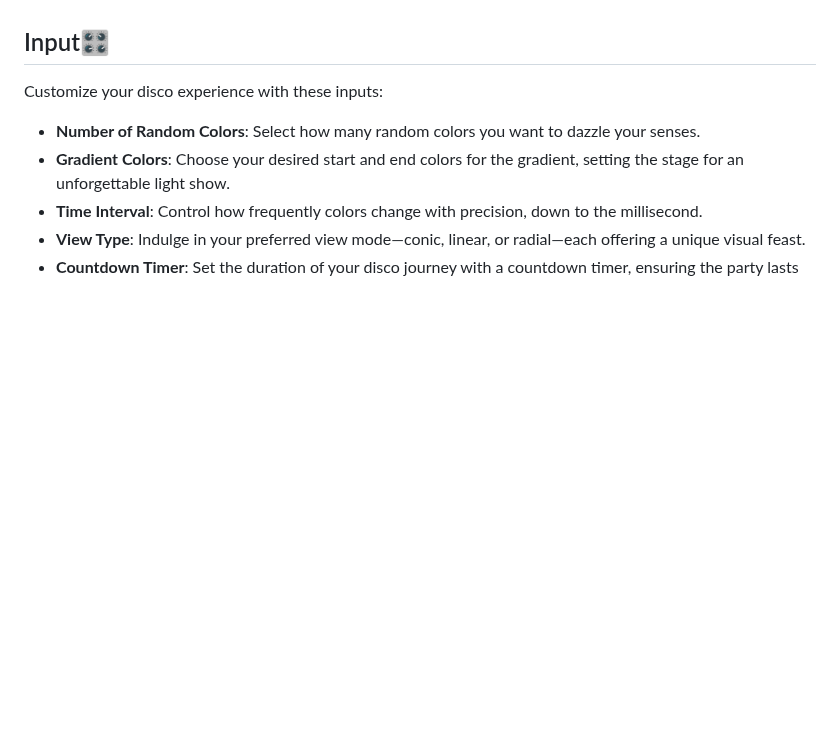
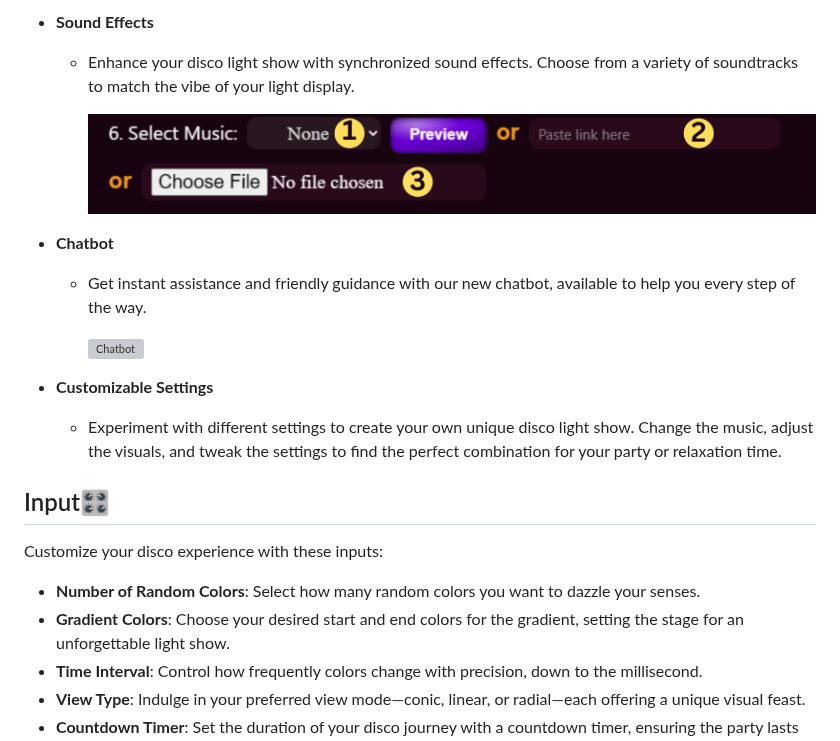
Before and after one commit to sk66641/Random-Disco-Light-Simulator, a Markdown page: README.md, the part around one of its changes. Rendered like a GitHub page; blank space fills up the shorter version; grey boxes are pictures that could not be loaded.

```diff
--- a/README.md
+++ b/README.md
@@ -60,3 +82,19 @@ The **Random Disco Light Simulator** is a fun and interactive project that bring
+- **Sound Effects**
+   - Enhance your disco light show with synchronized sound effects. Choose from a variety of soundtracks to
+                match the vibe of your light display.
+
+     <img id="image8" src="assets/images/features/Sounds_Control.png">
+
+- **Chatbot**
+   - Get instant assistance and friendly guidance with our new chatbot, available to help you every step of the way.
+
+     <img id="image1" src="assets/images/features/Chatbot.png" alt="Chatbot" height="300px" width="100px">
+
+- **Customizable Settings**
+   - Experiment with different settings to create your own unique disco light show. Change the music, adjust
+                the visuals, and tweak the settings to find the perfect combination for your party or relaxation time.
+
+
 
 <!-- --------------------------------------------------------------------------------------------------------------------------------------------------------- -->
 
```
Also changed, not shown: other parts of README.md (+23 -1 lines).
